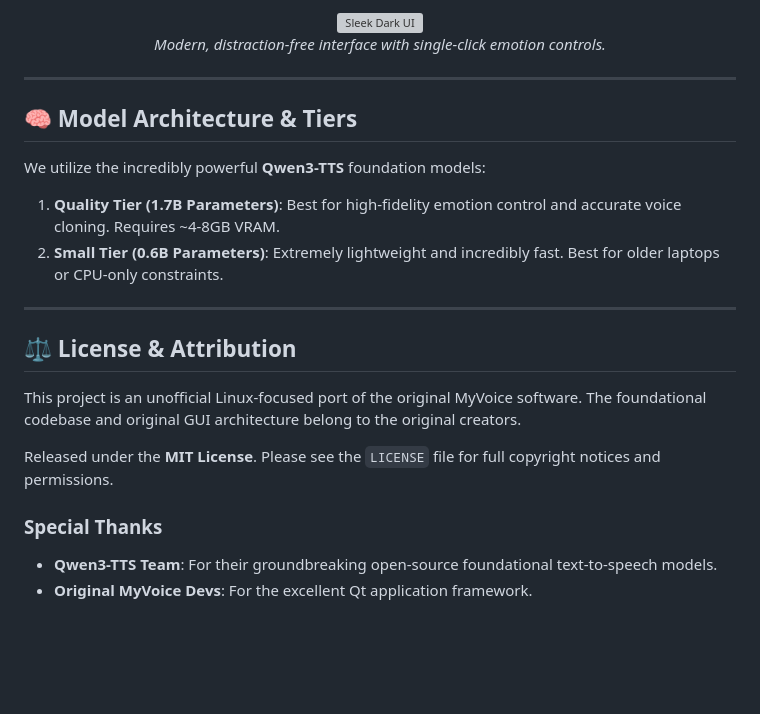
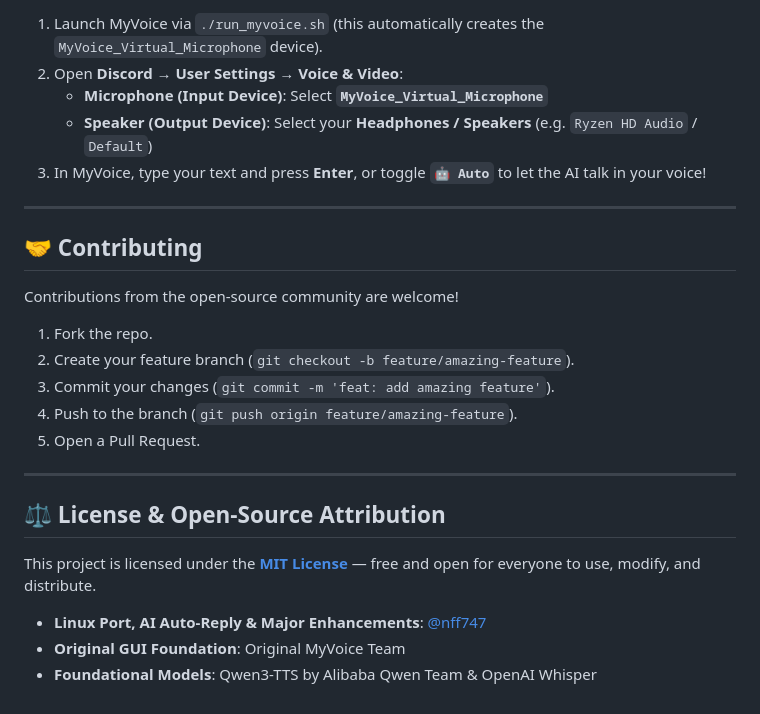
Before and after one commit to nff747/myvoice-linux, a Markdown page: README.md, the part around one of its changes. GitHub-like rendering; blank space fills up the shorter version; grey boxes are pictures that could not be loaded.

```diff
--- a/README.md
+++ b/README.md
@@ -57,24 +76,27 @@ uv pip install torch torchvision torchaudio --index-url https://download.pytorch
 
-<div align="center">
-  <img src="https://raw.githubusercontent.com/user/myvoice-linux/main/assets/ui_showcase.png" alt="Sleek Dark UI" width="800px" />
-  <p><em>Modern, distraction-free interface with single-click emotion controls.</em></p>
-</div>
+1. Launch MyVoice via `./run_myvoice.sh` (this automatically creates the `MyVoice_Virtual_Microphone` device).
+2. Open **Discord → User Settings → Voice & Video**:
+   * **Microphone (Input Device)**: Select **`MyVoice_Virtual_Microphone`**
+   * **Speaker (Output Device)**: Select your **Headphones / Speakers** (e.g. `Ryzen HD Audio` / `Default`)
+3. In MyVoice, type your text and press **Enter**, or toggle **`🤖 Auto`** to let the AI talk in your voice!
 
 ---
 
-## 🧠 Model Architecture & Tiers
+## 🤝 Contributing
 
-We utilize the incredibly powerful **Qwen3-TTS** foundation models:
-1. **Quality Tier (1.7B Parameters)**: Best for high-fidelity emotion control and accurate voice cloning. Requires ~4-8GB VRAM.
-2. **Small Tier (0.6B Parameters)**: Extremely lightweight and incredibly fast. Best for older laptops or CPU-only constraints.
+Contributions from the open-source community are welcome!
+1. Fork the repo.
+2. Create your feature branch (`git checkout -b feature/amazing-feature`).
+3. Commit your changes (`git commit -m 'feat: add amazing feature'`).
+4. Push to the branch (`git push origin feature/amazing-feature`).
+5. Open a Pull Request.
 
 ---
 
-## ⚖️ License & Attribution
-This project is an unofficial Linux-focused port of the original MyVoice software. The foundational codebase and original GUI architecture belong to the original creators.
+## ⚖️ License & Open-Source Attribution
 
-Released under the **MIT License**. Please see the `LICENSE` file for full copyright notices and permissions.
+This project is licensed under the **[MIT License](LICENSE)** — free and open for everyone to use, modify, and distribute.
 
-### Special Thanks
-- **Qwen3-TTS Team**: For their groundbreaking open-source foundational text-to-speech models.
-- **Original MyVoice Devs**: For the excellent Qt application framework.
+- **Linux Port, AI Auto-Reply & Major Enhancements**: [@nff747](https://github.com/nff747)
+- **Original GUI Foundation**: Original MyVoice Team
+- **Foundational Models**: Qwen3-TTS by Alibaba Qwen Team & OpenAI Whisper
```
Also changed, not shown: other parts of README.md (+45 -26 lines), CONTRIBUTING.md (added, +30 -0 lines).
